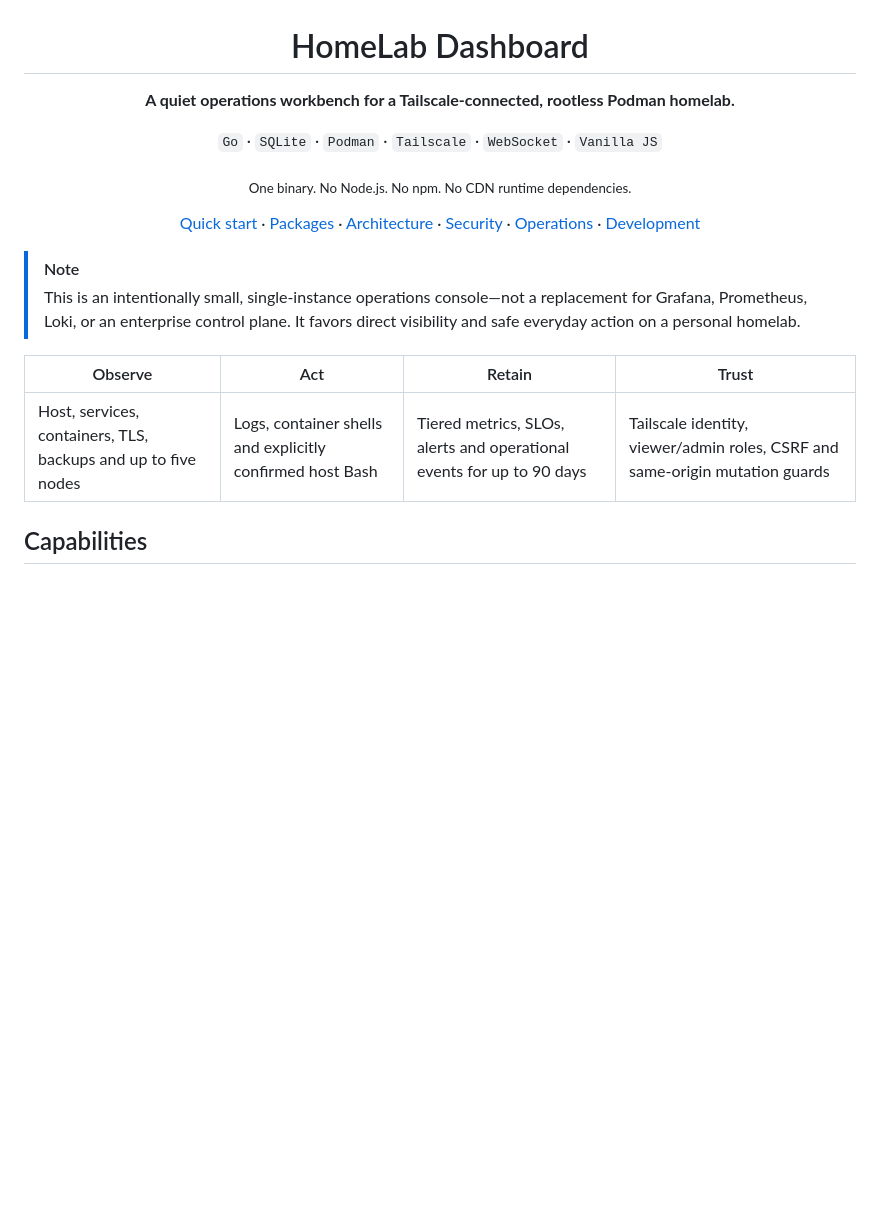
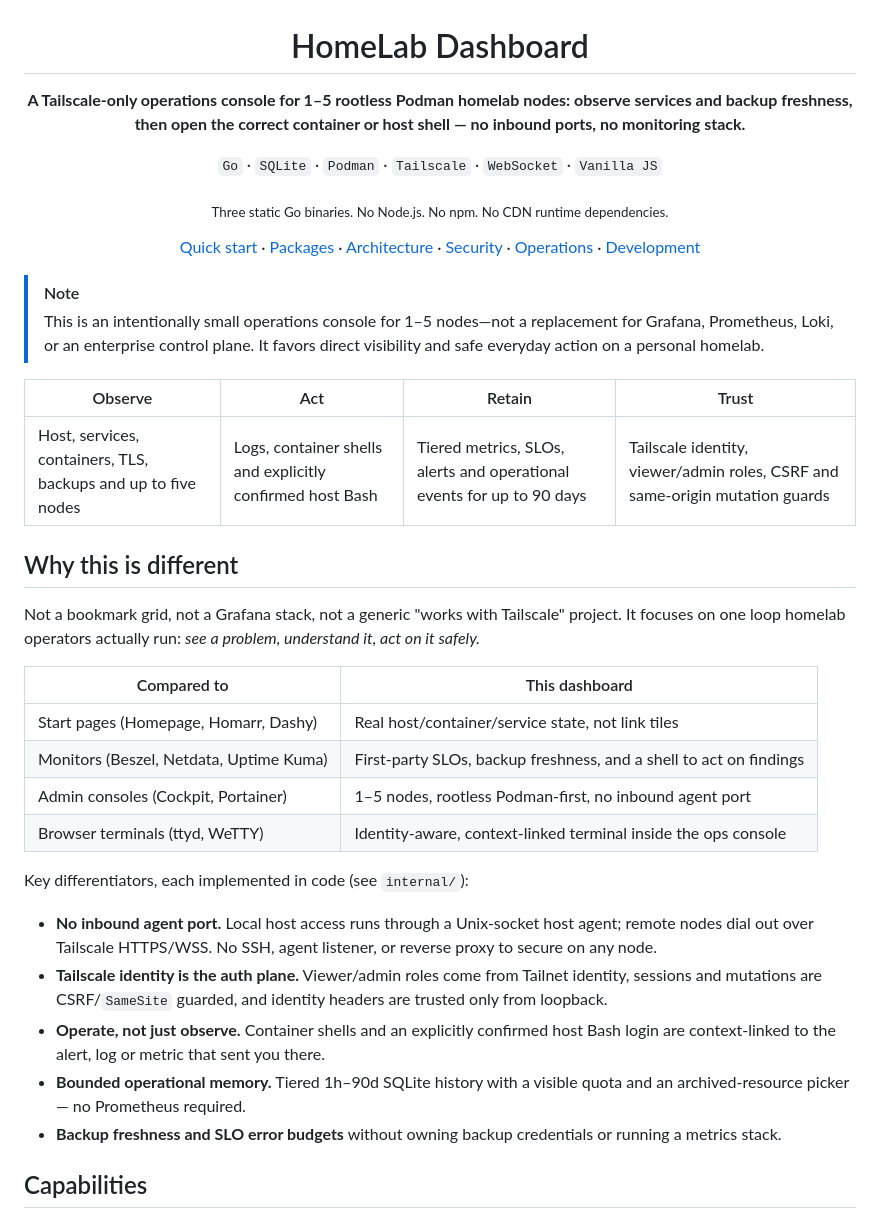
Before and after one commit to bnhminh1010/HomeLab-Dashboard, a Markdown page: README.md, the part around the change. Drawn GitHub-style; blank space fills up the shorter version.

```diff
--- a/README.md
+++ b/README.md
@@ -1,21 +1,50 @@
 <h1 align="center">HomeLab Dashboard</h1>
 
-<p align="center"><strong>A quiet operations workbench for a Tailscale-connected, rootless Podman homelab.</strong></p>
+<p align="center"><strong>A Tailscale-only operations console for 1–5 rootless Podman homelab nodes: observe services and backup freshness, then open the correct container or host shell — no inbound ports, no monitoring stack.</strong></p>
 
 <p align="center"><code>Go</code> · <code>SQLite</code> · <code>Podman</code> · <code>Tailscale</code> · <code>WebSocket</code> · <code>Vanilla JS</code></p>
 
-<p align="center"><sub>One binary. No Node.js. No npm. No CDN runtime dependencies.</sub></p>
+<p align="center"><sub>Three static Go binaries. No Node.js. No npm. No CDN runtime dependencies.</sub></p>
 
 <p align="center"><a href="#quick-start-with-podman-compose">Quick start</a> · <a href="#packages">Packages</a> · <a href="#architecture-and-data-lifecycle">Architecture</a> · <a href="#security-boundary">Security</a> · <a href="#operations-and-troubleshooting">Operations</a> · <a href="#development-and-verification">Development</a></p>
 
 > [!NOTE]
-> This is an intentionally small, single-instance operations console—not a
+> This is an intentionally small operations console for 1–5 nodes—not a
 > replacement for Grafana, Prometheus, Loki, or an enterprise control plane.
 > It favors direct visibility and safe everyday action on a personal homelab.
 
 | Observe | Act | Retain | Trust |
 |---|---|---|---|
 | Host, services, containers, TLS, backups and up to five nodes | Logs, container shells and explicitly confirmed host Bash | Tiered metrics, SLOs, alerts and operational events for up to 90 days | Tailscale identity, viewer/admin roles, CSRF and same-origin mutation guards |
+
+## Why this is different
+
+Not a bookmark grid, not a Grafana stack, not a generic "works with Tailscale"
+project. It focuses on one loop homelab operators actually run: *see a problem,
+understand it, act on it safely.*
+
+| Compared to | This dashboard |
+|---|---|
+| Start pages (Homepage, Homarr, Dashy) | Real host/container/service state, not link tiles |
+| Monitors (Beszel, Netdata, Uptime Kuma) | First-party SLOs, backup freshness, and a shell to act on findings |
+| Admin consoles (Cockpit, Portainer) | 1–5 nodes, rootless Podman-first, no inbound agent port |
+| Browser terminals (ttyd, WeTTY) | Identity-aware, context-linked terminal inside the ops console |
+
+Key differentiators, each implemented in code (see `internal/`):
+
+- **No inbound agent port.** Local host access runs through a Unix-socket host
+  agent; remote nodes dial out over Tailscale HTTPS/WSS. No SSH, agent listener,
+  or reverse proxy to secure on any node.
+- **Tailscale identity is the auth plane.** Viewer/admin roles come from Tailnet
+  identity, sessions and mutations are CSRF/`SameSite` guarded, and identity
+  headers are trusted only from loopback.
+- **Operate, not just observe.** Container shells and an explicitly confirmed
+  host Bash login are context-linked to the alert, log or metric that sent you
+  there.
+- **Bounded operational memory.** Tiered 1h–90d SQLite history with a visible
+  quota and an archived-resource picker — no Prometheus required.
+- **Backup freshness and SLO error budgets** without owning backup credentials
+  or running a metrics stack.
 
 ## Capabilities
 
```
Also changed, not shown: Docs/dashboard-production-research.md (added, +243 -0 lines), Docs/opensource-positioning.md (added, +113 -0 lines).
